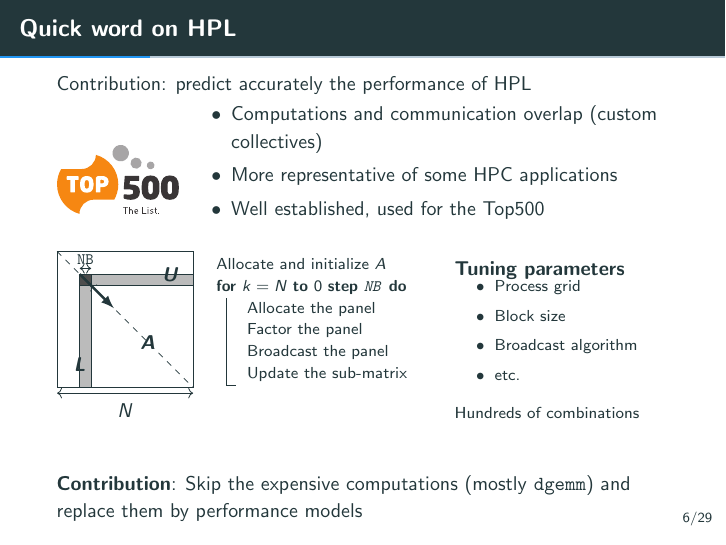
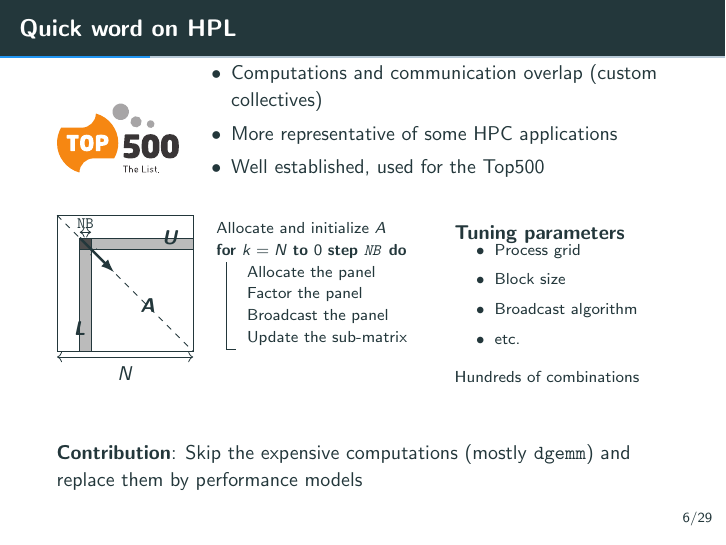
Before and after one commit to Ezibenroc/thesis, LaTeX slides (slides.tex): page 21 of 85. Compiled offline with pdfLaTeX.

Commit message:
Remove this contribution

```diff
--- a/slides.tex
+++ b/slides.tex
@@ -289,8 +289,6 @@
 \end{frame}
 
 \begin{frame}[fragile]{Quick word on HPL}
-    Contribution: predict accurately the performance of HPL
-
     \begin{minipage}[b][0.2\textheight][c]{.2\linewidth}
         \includegraphics[width=\linewidth]{img/slides/top_500.pdf}
     \end{minipage} \hfill %
```
